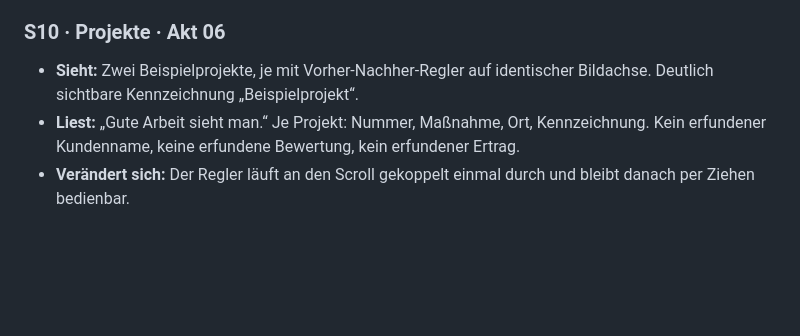
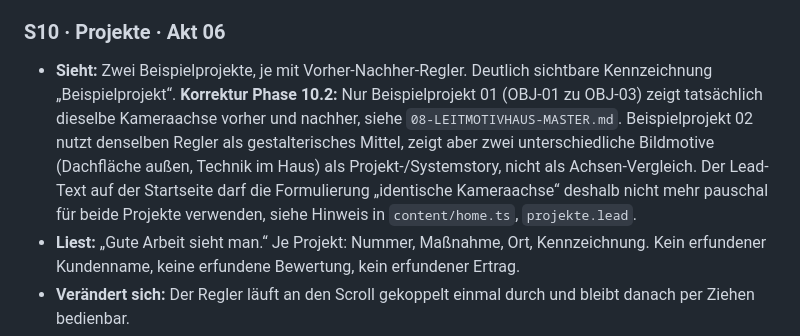
Before and after one commit to HausverwaltungMueller/klarwerk-website, a Markdown page: dachwerk/docs/04-HOMEPAGE-EXPERIENCE.md, the part around the change. Drawn GitHub-style; blank space fills up the shorter version.

```diff
--- a/dachwerk/docs/04-HOMEPAGE-EXPERIENCE.md
+++ b/dachwerk/docs/04-HOMEPAGE-EXPERIENCE.md
@@ -230,7 +230,7 @@ Für jede Sektion: Inhalt, Bewegung, Begründung, Verständnisziel, Emotion, vor
 
 ### S10 · Projekte · Akt 06
 
-- **Sieht:** Zwei Beispielprojekte, je mit Vorher-Nachher-Regler auf identischer Bildachse. Deutlich sichtbare Kennzeichnung „Beispielprojekt“.
+- **Sieht:** Zwei Beispielprojekte, je mit Vorher-Nachher-Regler. Deutlich sichtbare Kennzeichnung „Beispielprojekt“. **Korrektur Phase 10.2:** Nur Beispielprojekt 01 (OBJ-01 zu OBJ-03) zeigt tatsächlich dieselbe Kameraachse vorher und nachher, siehe `08-LEITMOTIVHAUS-MASTER.md`. Beispielprojekt 02 nutzt denselben Regler als gestalterisches Mittel, zeigt aber zwei unterschiedliche Bildmotive (Dachfläche außen, Technik im Haus) als Projekt-/Systemstory, nicht als Achsen-Vergleich. Der Lead-Text auf der Startseite darf die Formulierung „identische Kameraachse“ deshalb nicht mehr pauschal für beide Projekte verwenden, siehe Hinweis in `content/home.ts`, `projekte.lead`.
 - **Liest:** „Gute Arbeit sieht man.“ Je Projekt: Nummer, Maßnahme, Ort, Kennzeichnung. Kein erfundener Kundenname, keine erfundene Bewertung, kein erfundener Ertrag.
 - **Verändert sich:** Der Regler läuft an den Scroll gekoppelt einmal durch und bleibt danach per Ziehen bedienbar.
 - **Warum:** Die scrollgebundene Vorführung zeigt das Prinzip, die Bedienbarkeit gibt die Kontrolle zurück. Beides zusammen wirkt souverän statt spielerisch.
```
Also changed, not shown: dachwerk/docs/03-BILDBRIEFINGS.md (+1 -1 lines), dachwerk/docs/08-LEITMOTIVHAUS-MASTER.md (added, +256 -0 lines).
